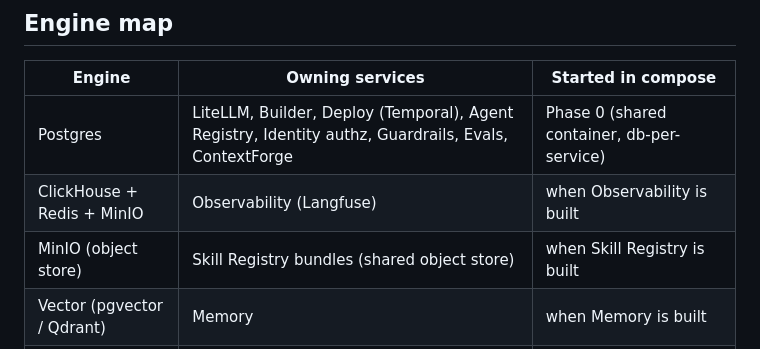
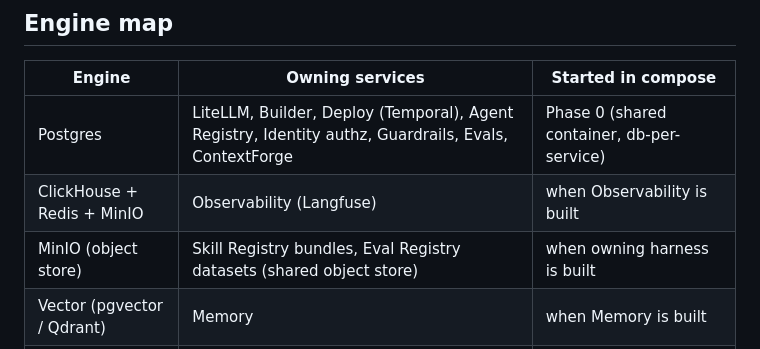
Before and after one commit to WilsonWordsofWisdom/NotGovHarness, a Markdown page: docs/architecture.md, the part around one of its changes. GitHub-like rendering.

```diff
--- a/docs/architecture.md
+++ b/docs/architecture.md
@@ -59,7 +61,7 @@ graph TB
 |---|---|---|
 | Postgres | LiteLLM, Builder, Deploy (Temporal), Agent Registry, Identity authz, Guardrails, Evals, ContextForge | Phase 0 (shared container, db-per-service) |
 | ClickHouse + Redis + MinIO | Observability (Langfuse) | when Observability is built |
-| MinIO (object store) | Skill Registry bundles (shared object store) | when Skill Registry is built |
+| MinIO (object store) | Skill Registry bundles, Eval Registry datasets (shared object store) | when owning harness is built |
 | Vector (pgvector / Qdrant) | Memory | when Memory is built |
 | Temporal datastore | Deployment Pipeline orchestration | when Deployment is built |
 | SPIRE datastore | Agent Identity | when Identity is built |
```
Also changed, not shown: other parts of docs/architecture.md (+4 -2 lines), docs/decisions.md (+33 -1 lines).
